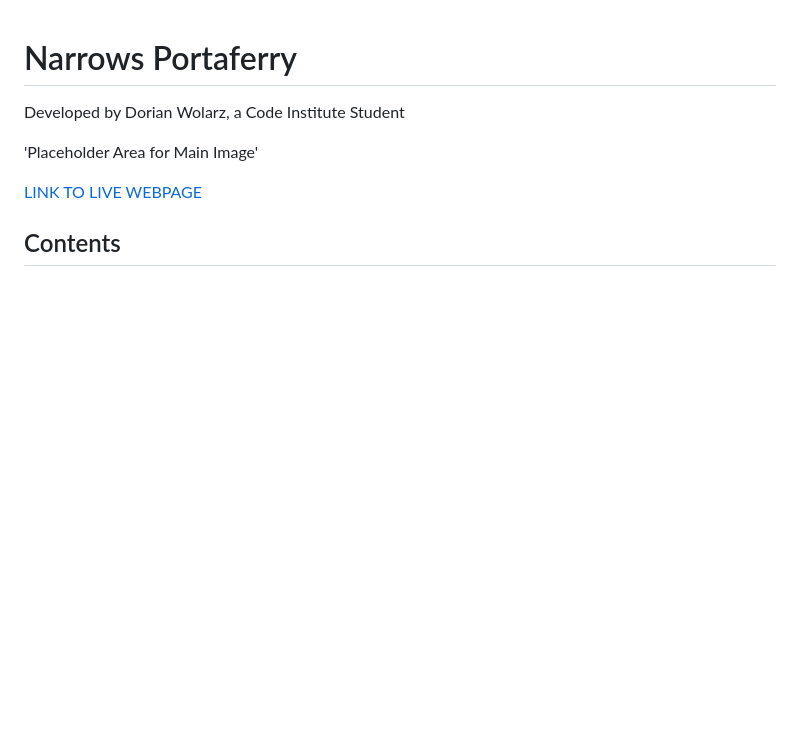
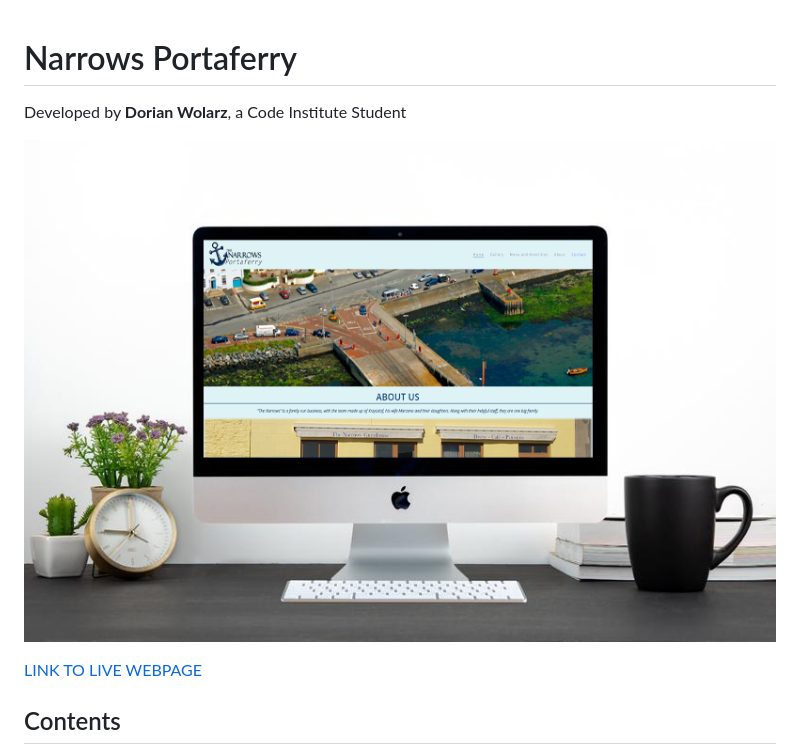
Before and after one commit to RavoPL/narrows-portaferry, a Markdown page: README.md, the part around the change printed below. GitHub-like rendering; pictures changed too: docs/readme-image.png (added); blank space fills up the shorter version.

Commit message:
Finished the entire ReadMe.md file and readjusted the Credits section

```diff
--- a/README.md
+++ b/README.md
@@ -1,7 +1,7 @@
 # Narrows Portaferry
-Developed by Dorian Wolarz, a Code Institute Student
+Developed by **Dorian Wolarz**, a Code Institute Student
 
-'Placeholder Area for Main Image'
+![Image of My Website on a Mac](docs/readme-image.png)
 
 [LINK TO LIVE WEBPAGE](https://ravopl.github.io/narrows-portaferry/)
 
```
Also changed, not shown: other parts of README.md (+1 -0 lines).
